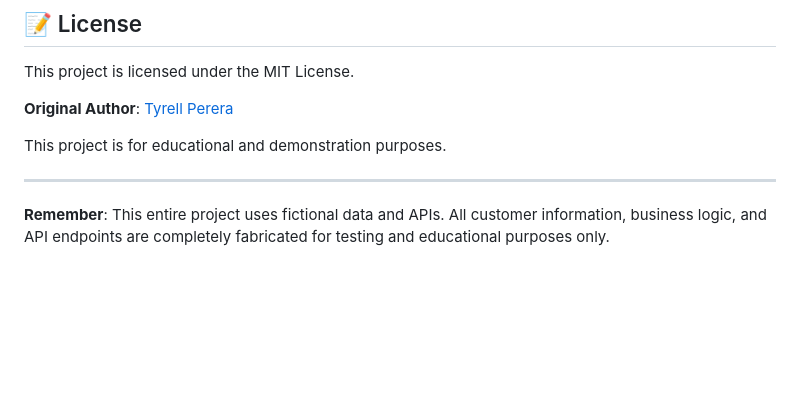
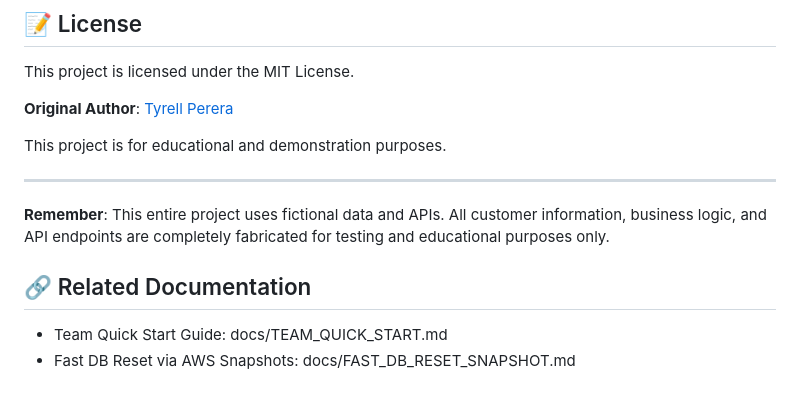
Before and after one commit to tyrell/api-benchmark-suite, a Markdown page: README.md, the part around the change. Drawn GitHub-style; blank space fills up the shorter version.

Commit message:
docs: add cross-link to Fast DB Reset via AWS Snapshots guide in README

```diff
--- a/README.md
+++ b/README.md
@@ -433,3 +433,8 @@ This project is for educational and demonstration purposes.
 ---
 
 **Remember**: This entire project uses fictional data and APIs. All customer information, business logic, and API endpoints are completely fabricated for testing and educational purposes only.
+
+## 🔗 Related Documentation
+
+- Team Quick Start Guide: docs/TEAM_QUICK_START.md
+- Fast DB Reset via AWS Snapshots: docs/FAST_DB_RESET_SNAPSHOT.md
```
